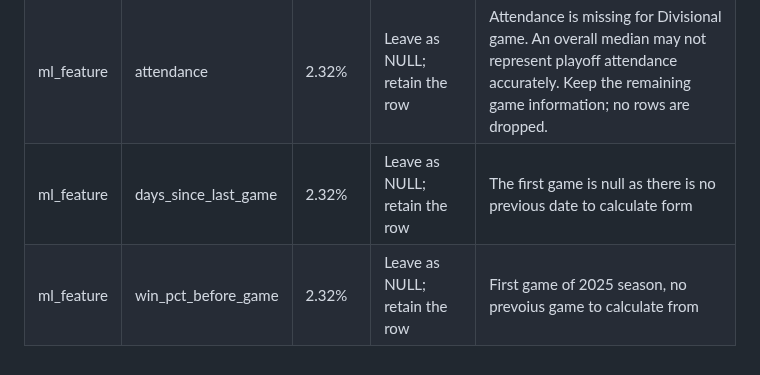
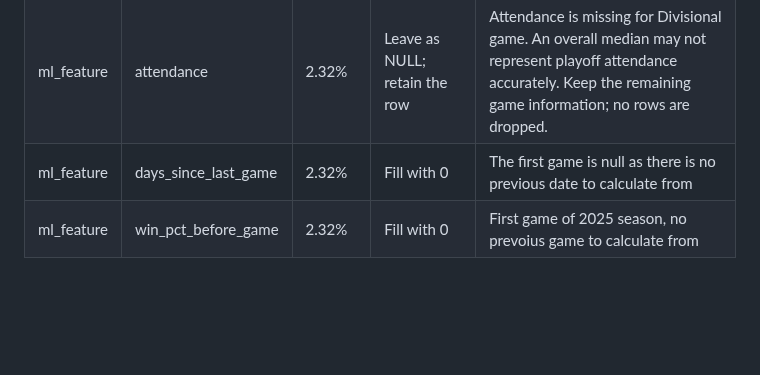
Before and after one commit to 23jchaplin/bmkt670-final-project, a Markdown page: docs/missing_data.md, the part around the change. GitHub-like rendering; blank space fills up the shorter version.

```diff
--- a/docs/missing_data.md
+++ b/docs/missing_data.md
@@ -2,5 +2,5 @@
 | :---- | :---- | :--------- | :-- | :------- |
 | fact_game | attendance | 2.32% | Leave as NULL; retain the row | Attendance is missing for Divisional game. An overall median may not represent playoff attendance accurately. Keep the remaining game information; no rows are dropped.
 | ml_feature | attendance | 2.32% | Leave as NULL; retain the row | Attendance is missing for Divisional game. An overall median may not represent playoff attendance accurately. Keep the remaining game information; no rows are dropped.
-| ml_feature | days_since_last_game | 2.32% | Leave as NULL; retain the row | The first game is null as there is no previous date to calculate form |
-| ml_feature | win_pct_before_game | 2.32% | Leave as NULL; retain the row | First game of 2025 season, no prevoius game to calculate from |
+| ml_feature | days_since_last_game | 2.32% | Fill with 0 | The first game is null as there is no previous date to calculate from |
+| ml_feature | win_pct_before_game | 2.32% | Fill with 0 | First game of 2025 season, no prevoius game to calculate from |
```
Also changed, not shown: docs/model_report.md (added, +1 -0 lines), docs/figures/attendance_distribution.png (added), docs/figures/attendance_vs_home_game_gap.png (added), docs/figures/attendance_vs_win_pct.png (added), 4 other files.
